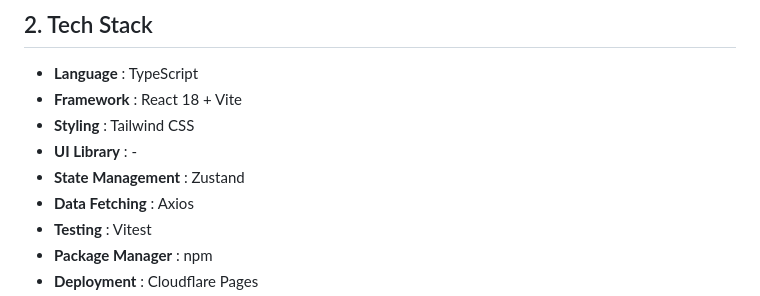
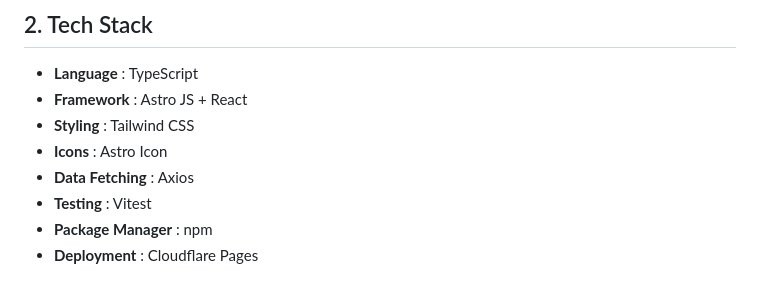
Before and after one commit to blackberryhazard-org/blackberryhazard-website, a Markdown page: AGENTS.md, the part around the change. GitHub-like rendering.

Commit message:
Update tech stack details in AGENTS.md

```diff
--- a/AGENTS.md
+++ b/AGENTS.md
@@ -14,10 +14,9 @@
 ## 2. Tech Stack
 
 - **Language**      : TypeScript
-- **Framework**     : React 18 + Vite
+- **Framework**     : Astro JS + React
 - **Styling**       : Tailwind CSS
-- **UI Library**    : -
-- **State Management** : Zustand
+- **Icons**         : Astro Icon
 - **Data Fetching** : Axios
 - **Testing**       : Vitest
 - **Package Manager** : npm
```
